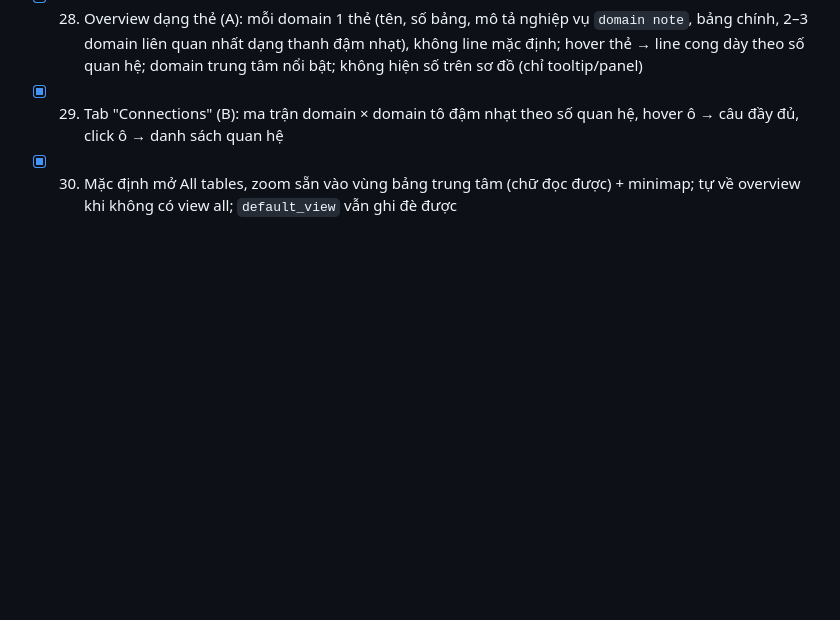
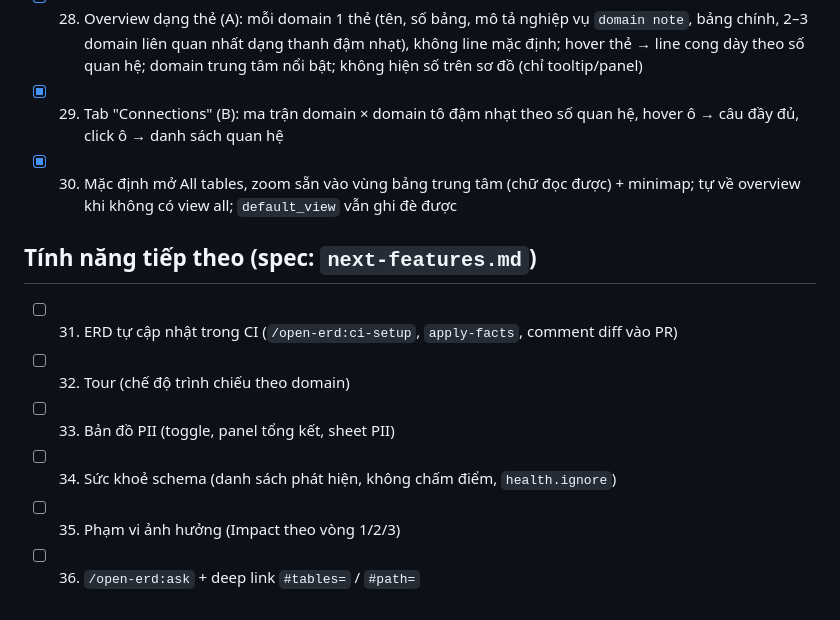
Before and after one commit to TOMOSIA-VIETNAM/open-erd, a Markdown page: notebooks/backlogs/todo.md, the part around the change. Drawn GitHub-style; blank space fills up the shorter version.

Commit message:
docs(backlog): spec for CI update, tour, PII map, health, impact and ask

```diff
--- a/notebooks/backlogs/todo.md
+++ b/notebooks/backlogs/todo.md
@@ -91,3 +91,12 @@ Chi tiết từng task: `plan.md`. Đánh dấu `[x]` khi task pass verify.
 - [x] 28. Overview dạng thẻ (A): mỗi domain 1 thẻ (tên, số bảng, mô tả nghiệp vụ `domain note`, bảng chính, 2–3 domain liên quan nhất dạng thanh đậm nhạt), không line mặc định; hover thẻ → line cong dày theo số quan hệ; domain trung tâm nổi bật; không hiện số trên sơ đồ (chỉ tooltip/panel)
 - [x] 29. Tab "Connections" (B): ma trận domain × domain tô đậm nhạt theo số quan hệ, hover ô → câu đầy đủ, click ô → danh sách quan hệ
 - [x] 30. Mặc định mở All tables, zoom sẵn vào vùng bảng trung tâm (chữ đọc được) + minimap; tự về overview khi không có view all; `default_view` vẫn ghi đè được
+
+## Tính năng tiếp theo (spec: `next-features.md`)
+
+- [ ] 31. ERD tự cập nhật trong CI (`/open-erd:ci-setup`, `apply-facts`, comment diff vào PR)
+- [ ] 32. Tour (chế độ trình chiếu theo domain)
+- [ ] 33. Bản đồ PII (toggle, panel tổng kết, sheet PII)
+- [ ] 34. Sức khoẻ schema (danh sách phát hiện, không chấm điểm, `health.ignore`)
+- [ ] 35. Phạm vi ảnh hưởng (Impact theo vòng 1/2/3)
+- [ ] 36. `/open-erd:ask` + deep link `#tables=` / `#path=`
```
Also changed, not shown: notebooks/backlogs/next-features.md (added, +68 -0 lines).
